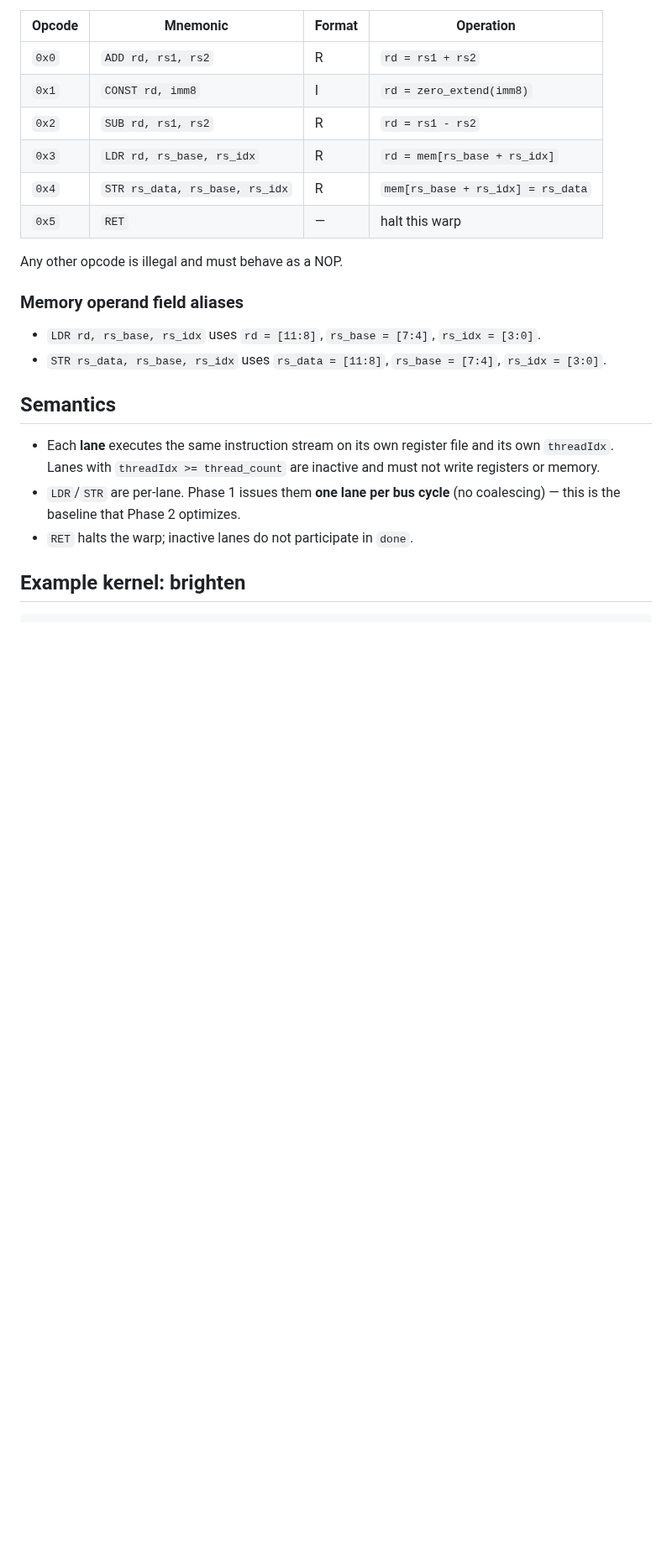
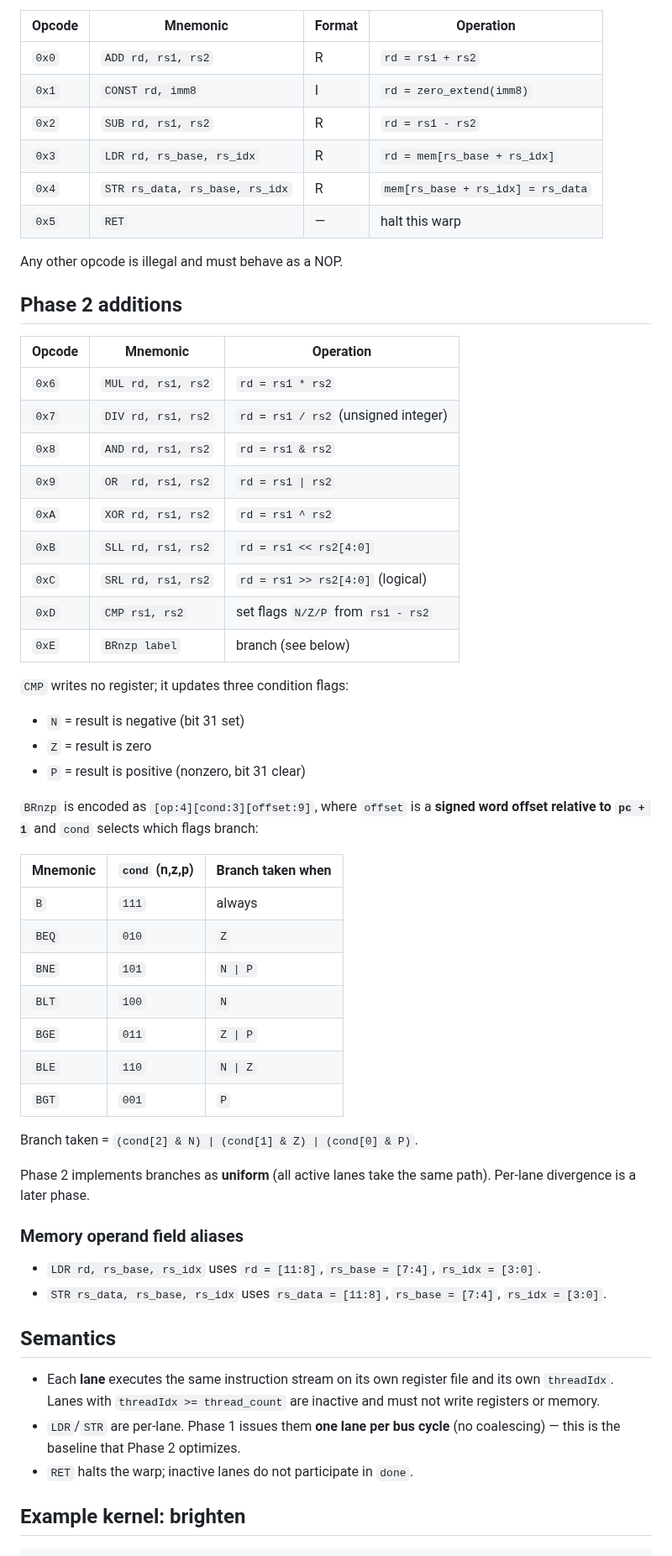
Before and after one commit to ramselvaraj/RAPTOR-SoC, a Markdown page: docs/GPU_ISA.md, the part around the change. Shown at 84% size. Rendered like a GitHub page; blank space fills up the shorter version.

```diff
--- a/docs/GPU_ISA.md
+++ b/docs/GPU_ISA.md
@@ -34,6 +34,44 @@ All instructions are 16 bits. Common fields:
 
 Any other opcode is illegal and must behave as a NOP.
 
+## Phase 2 additions
+
+| Opcode | Mnemonic | Operation |
+|---|---|---|
+| `0x6` | `MUL rd, rs1, rs2` | `rd = rs1 * rs2` |
+| `0x7` | `DIV rd, rs1, rs2` | `rd = rs1 / rs2` (unsigned integer) |
+| `0x8` | `AND rd, rs1, rs2` | `rd = rs1 & rs2` |
+| `0x9` | `OR  rd, rs1, rs2` | `rd = rs1 \| rs2` |
+| `0xA` | `XOR rd, rs1, rs2` | `rd = rs1 ^ rs2` |
+| `0xB` | `SLL rd, rs1, rs2` | `rd = rs1 << rs2[4:0]` |
+| `0xC` | `SRL rd, rs1, rs2` | `rd = rs1 >> rs2[4:0]` (logical) |
+| `0xD` | `CMP rs1, rs2` | set flags `N/Z/P` from `rs1 - rs2` |
+| `0xE` | `BRnzp label` | branch (see below) |
+
+`CMP` writes no register; it updates three condition flags:
+
+- `N` = result is negative (bit 31 set)
+- `Z` = result is zero
+- `P` = result is positive (nonzero, bit 31 clear)
+
+`BRnzp` is encoded as `[op:4][cond:3][offset:9]`, where `offset` is a **signed
+word offset relative to `pc + 1`** and `cond` selects which flags branch:
+
+| Mnemonic | `cond` (n,z,p) | Branch taken when |
+|---|---|---|
+| `B`   | `111` | always |
+| `BEQ` | `010` | `Z` |
+| `BNE` | `101` | `N \| P` |
+| `BLT` | `100` | `N` |
+| `BGE` | `011` | `Z \| P` |
+| `BLE` | `110` | `N \| Z` |
+| `BGT` | `001` | `P` |
+
+Branch taken = `(cond[2] & N) | (cond[1] & Z) | (cond[0] & P)`.
+
+Phase 2 implements branches as **uniform** (all active lanes take the same
+path). Per-lane divergence is a later phase.
+
 ### Memory operand field aliases
 
 - `LDR rd, rs_base, rs_idx` uses `rd = [11:8]`, `rs_base = [7:4]`, `rs_idx = [3:0]`.
```
Also changed, not shown: README.md (+27 -11 lines), docs/PHASE2_ASSIGNMENT.md (added, +83 -0 lines), docs/assets/simt_gpu_blur_compare.png (added), 12 other files.
